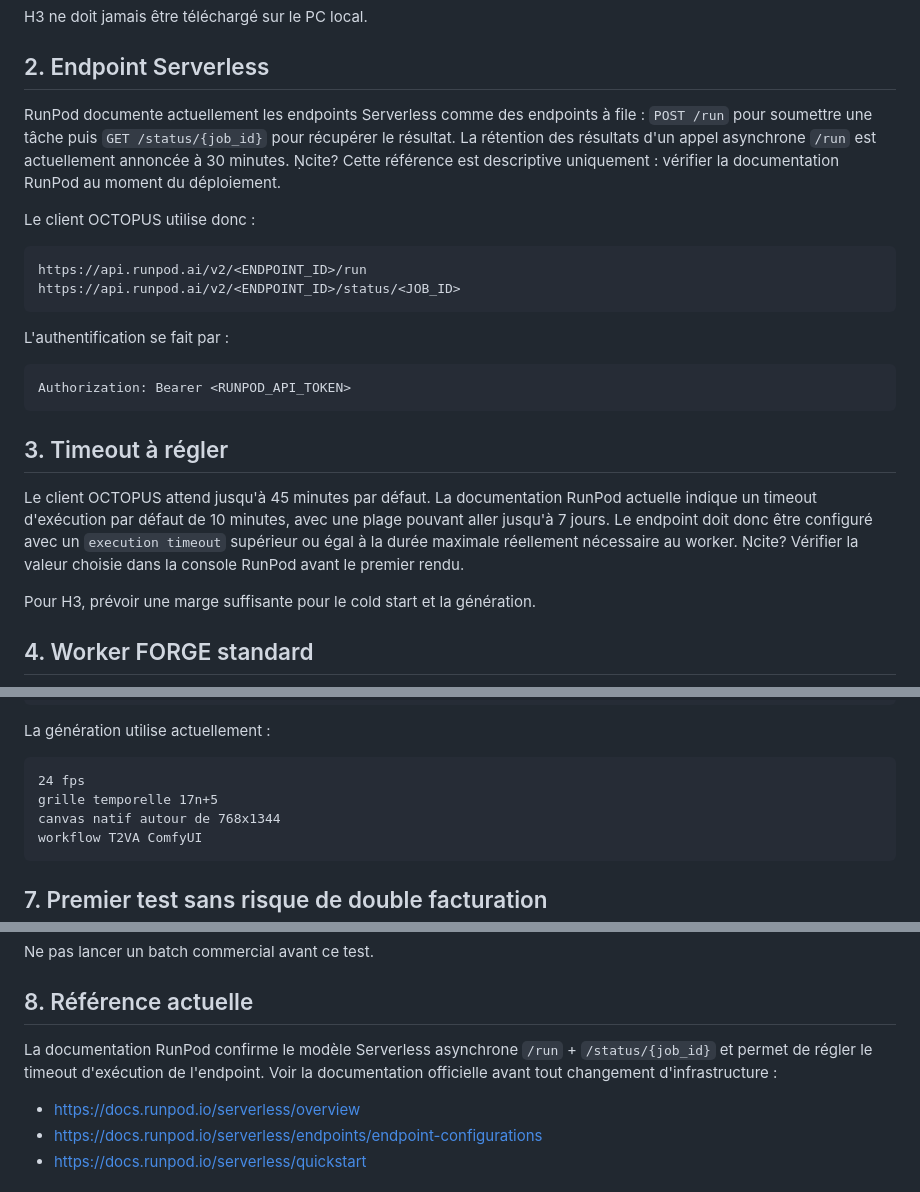
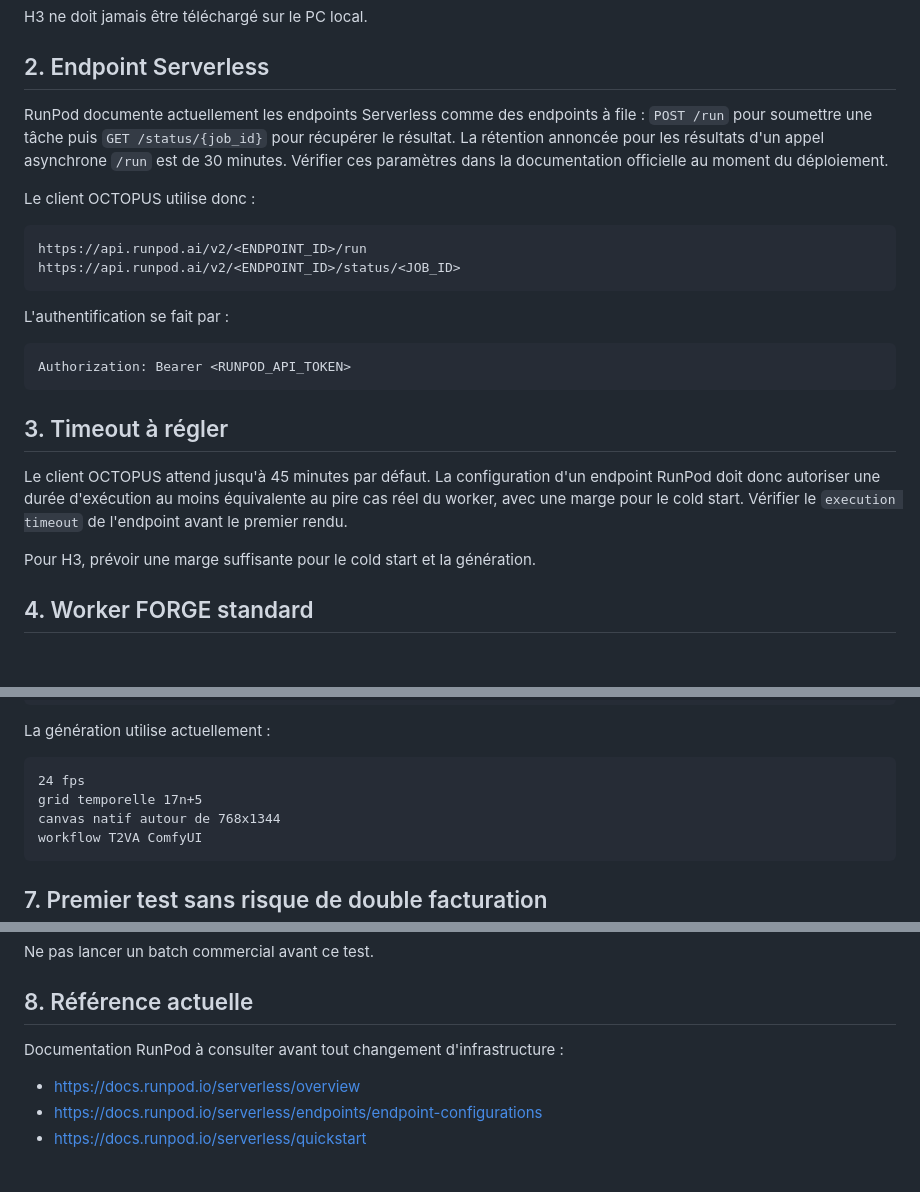
Before and after one commit to saillardsimon71-del/Octopus, a Markdown page: docs/RUNPOD_SETUP.md, 3 parts joined by grey strips. Drawn GitHub-style; blank space fills up the shorter version.

Commit message:
docs: clean RunPod deployment handoff

````diff
--- a/docs/RUNPOD_SETUP.md
+++ b/docs/RUNPOD_SETUP.md
@@ -23,7 +23,7 @@ H3 ne doit jamais être téléchargé sur le PC local.
 
 ## 2. Endpoint Serverless
 
-RunPod documente actuellement les endpoints Serverless comme des endpoints à file : `POST /run` pour soumettre une tâche puis `GET /status/{job_id}` pour récupérer le résultat. La rétention des résultats d'un appel asynchrone `/run` est actuellement annoncée à 30 minutes. cite? Cette référence est descriptive uniquement : vérifier la documentation RunPod au moment du déploiement.
+RunPod documente actuellement les endpoints Serverless comme des endpoints à file : `POST /run` pour soumettre une tâche puis `GET /status/{job_id}` pour récupérer le résultat. La rétention annoncée pour les résultats d'un appel asynchrone `/run` est de 30 minutes. Vérifier ces paramètres dans la documentation officielle au moment du déploiement.
 
 Le client OCTOPUS utilise donc :
 
@@ -40,7 +40,7 @@ Authorization: Bearer <RUNPOD_API_TOKEN>
 
 ## 3. Timeout à régler
 
-Le client OCTOPUS attend jusqu'à 45 minutes par défaut. La documentation RunPod actuelle indique un timeout d'exécution par défaut de 10 minutes, avec une plage pouvant aller jusqu'à 7 jours. Le endpoint doit donc être configuré avec un `execution timeout` supérieur ou égal à la durée maximale réellement nécessaire au worker. cite? Vérifier la valeur choisie dans la console RunPod avant le premier rendu.
+Le client OCTOPUS attend jusqu'à 45 minutes par défaut. La configuration d'un endpoint RunPod doit donc autoriser une durée d'exécution au moins équivalente au pire cas réel du worker, avec une marge pour le cold start. Vérifier le `execution timeout` de l'endpoint avant le premier rendu.
 
 Pour H3, prévoir une marge suffisante pour le cold start et la génération.
 
@@ -101,7 +101,7 @@ La génération utilise actuellement :
 
 ```text
 24 fps
-grille temporelle 17n+5
+grid temporelle 17n+5
 canvas natif autour de 768x1344
 workflow T2VA ComfyUI
 ```
@@ -119,7 +119,7 @@ Ne pas lancer un batch commercial avant ce test.
 
 ## 8. Référence actuelle
 
-La documentation RunPod confirme le modèle Serverless asynchrone `/run` + `/status/{job_id}` et permet de régler le timeout d'exécution de l'endpoint. Voir la documentation officielle avant tout changement d'infrastructure :
+Documentation RunPod à consulter avant tout changement d'infrastructure :
 
 - https://docs.runpod.io/serverless/overview
 - https://docs.runpod.io/serverless/endpoints/endpoint-configurations
````
